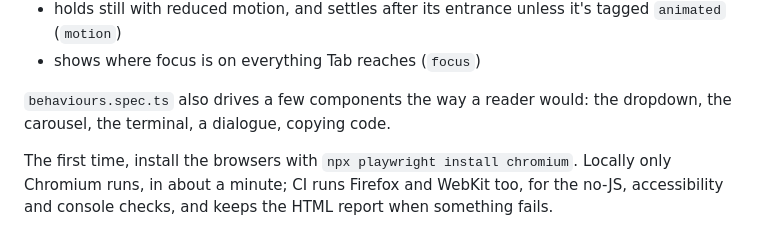
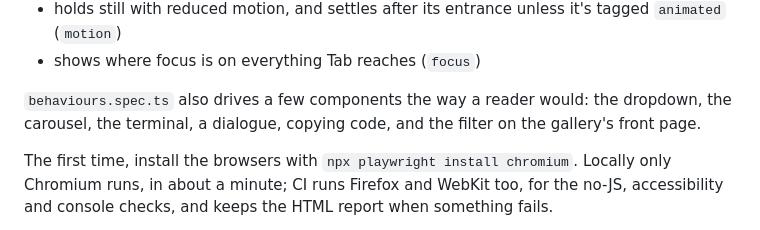
Before and after one commit to CPlusPatch/website, a Markdown page: docs/workflow.md, the part around the change. Rendered like a GitHub page.

```diff
--- a/docs/workflow.md
+++ b/docs/workflow.md
@@ -37,7 +37,7 @@ This builds the site and runs the browser tests in `tests/gallery/` with Playwri
 - holds still with reduced motion, and settles after its entrance unless it's tagged `animated` (`motion`)
 - shows where focus is on everything Tab reaches (`focus`)
 
-`behaviours.spec.ts` also drives a few components the way a reader would: the dropdown, the carousel, the terminal, a dialogue, copying code.
+`behaviours.spec.ts` also drives a few components the way a reader would: the dropdown, the carousel, the terminal, a dialogue, copying code, and the filter on the gallery's front page.
 
 The first time, install the browsers with `npx playwright install chromium`. Locally only Chromium runs, in about a minute; CI runs Firefox and WebKit too, for the no-JS, accessibility and console checks, and keeps the HTML report when something fails.
 
```
Also changed, not shown: docs/components.md (+1 -1 lines).
